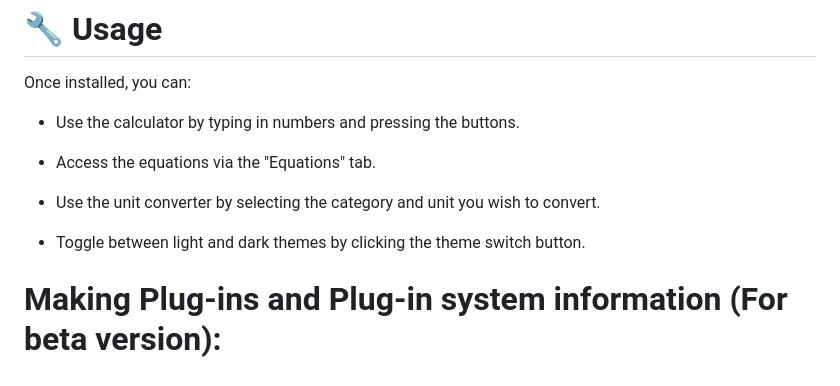
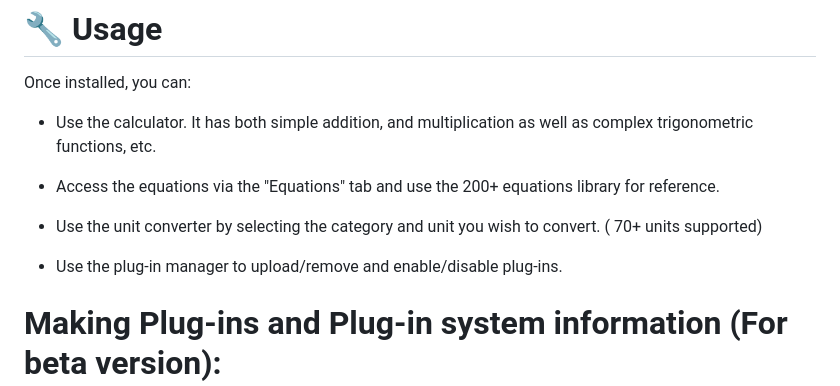
Before and after one commit to ProCoder1199X/SciCalX, a Markdown page: README.md, the part around the change. Rendered like a GitHub page.

```diff
--- a/README.md
+++ b/README.md
@@ -32,13 +32,14 @@ SciCalX is a feature-packed scientific calculator designed to provide an easy-to
 # 🔧 Usage
 Once installed, you can:
 
-- Use the calculator by typing in numbers and pressing the buttons.
+- Use the calculator. It has both simple addition, and multiplication as well as complex trigonometric functions, etc.
 
-- Access the equations via the "Equations" tab.
+- Access the equations via the "Equations" tab and use the 200+ equations library for reference.
 
-- Use the unit converter by selecting the category and unit you wish to convert.
+- Use the unit converter by selecting the category and unit you wish to convert. ( 70+ units supported)
 
-- Toggle between light and dark themes by clicking the theme switch button.
+- Use the plug-in manager to upload/remove and enable/disable plug-ins.
+
 
 
 # Making Plug-ins and Plug-in system information (For beta version):
```
